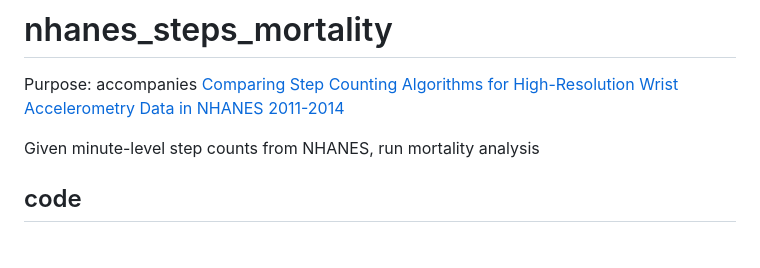
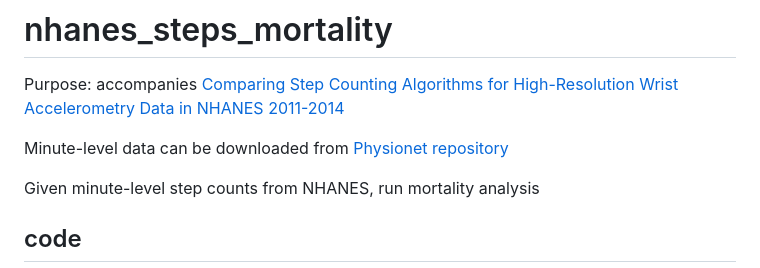
Before and after one commit to lilykoff/nhanes_steps_mortality, a Markdown page: README.md, the part around the change. GitHub-like rendering; blank space fills up the shorter version.

```diff
--- a/README.md
+++ b/README.md
@@ -1,6 +1,8 @@
 # nhanes_steps_mortality
 
 Purpose: accompanies [Comparing Step Counting Algorithms for High-Resolution Wrist Accelerometry Data in NHANES 2011-2014](https://pubmed.ncbi.nlm.nih.gov/39589008/)
+
+Minute-level data can be downloaded from [Physionet repository](https://physionet.org/content/minute-level-step-count-nhanes/1.0.0/)
 
 Given minute-level step counts from NHANES, run mortality analysis
 
```
